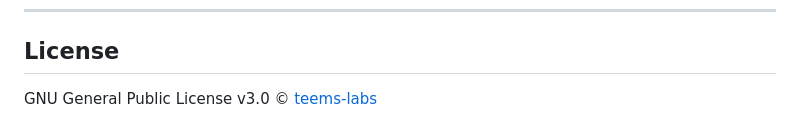
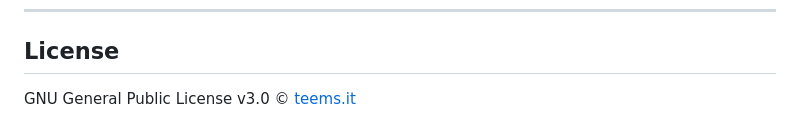
Before and after one commit to teems-it/kustodesk, a Markdown page: README.md, the part around the change. Rendered like a GitHub page.

```diff
--- a/README.md
+++ b/README.md
@@ -189,4 +189,4 @@ Cluster configurations and query history are stored as JSON files in your OS use
 
 ## License
 
-GNU General Public License v3.0 © [teems-labs](https://github.com/teems-labs)
+GNU General Public License v3.0 © [teems.it](https://github.com/teems-it)
```
Also changed, not shown: initial-prompt.md (deleted, +0 -3 lines).
